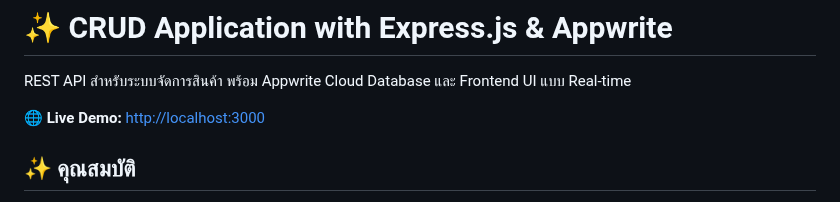
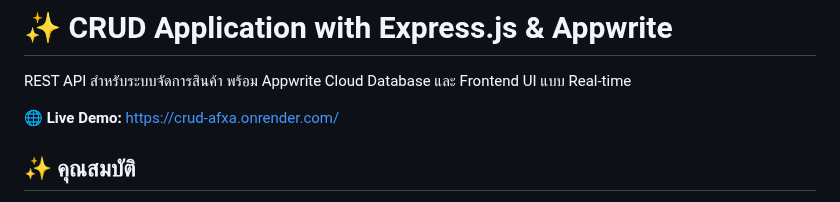
Before and after one commit to windme2/CRUD-with-appwrite, a Markdown page: README.md, the part around the change. Drawn GitHub-style.

Commit message:
Initial commit

```diff
--- a/README.md
+++ b/README.md
@@ -2,7 +2,7 @@
 
 REST API สำหรับระบบจัดการสินค้า พร้อม Appwrite Cloud Database และ Frontend UI แบบ Real-time
 
-**🌐 Live Demo:** [http://localhost:3000](http://localhost:3000)
+**🌐 Live Demo:** [https://crud-afxa.onrender.com/](https://crud-afxa.onrender.com/)
 
 ## ✨ คุณสมบัติ
 
```
